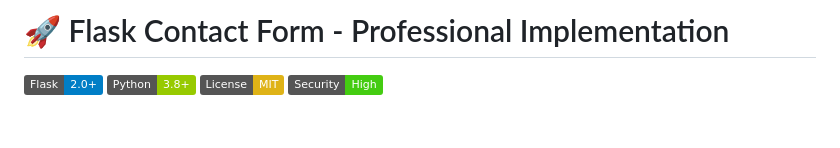
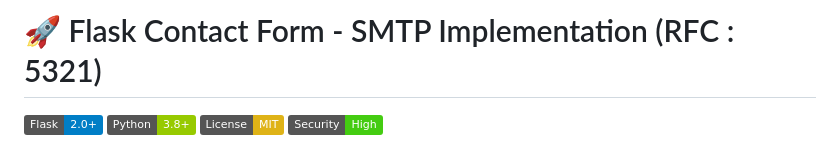
Before and after one commit to iAryanbajaj/Flask-Contact-Form---SMTP-Implementation-RFC-5321-, a Markdown page: README.md, the part around the change. Rendered like a GitHub page; badges without logos; blank space fills up the shorter version.

```diff
--- a/README.md
+++ b/README.md
@@ -1,6 +1,6 @@
 
 
-# 🚀 Flask Contact Form - Professional Implementation
+# 🚀 Flask Contact Form - SMTP Implementation (RFC : 5321)
 
 ![Flask](https://img.shields.io/badge/Flask-2.0+-blue.svg)
 ![Python](https://img.shields.io/badge/Python-3.8+-green.svg)
```
